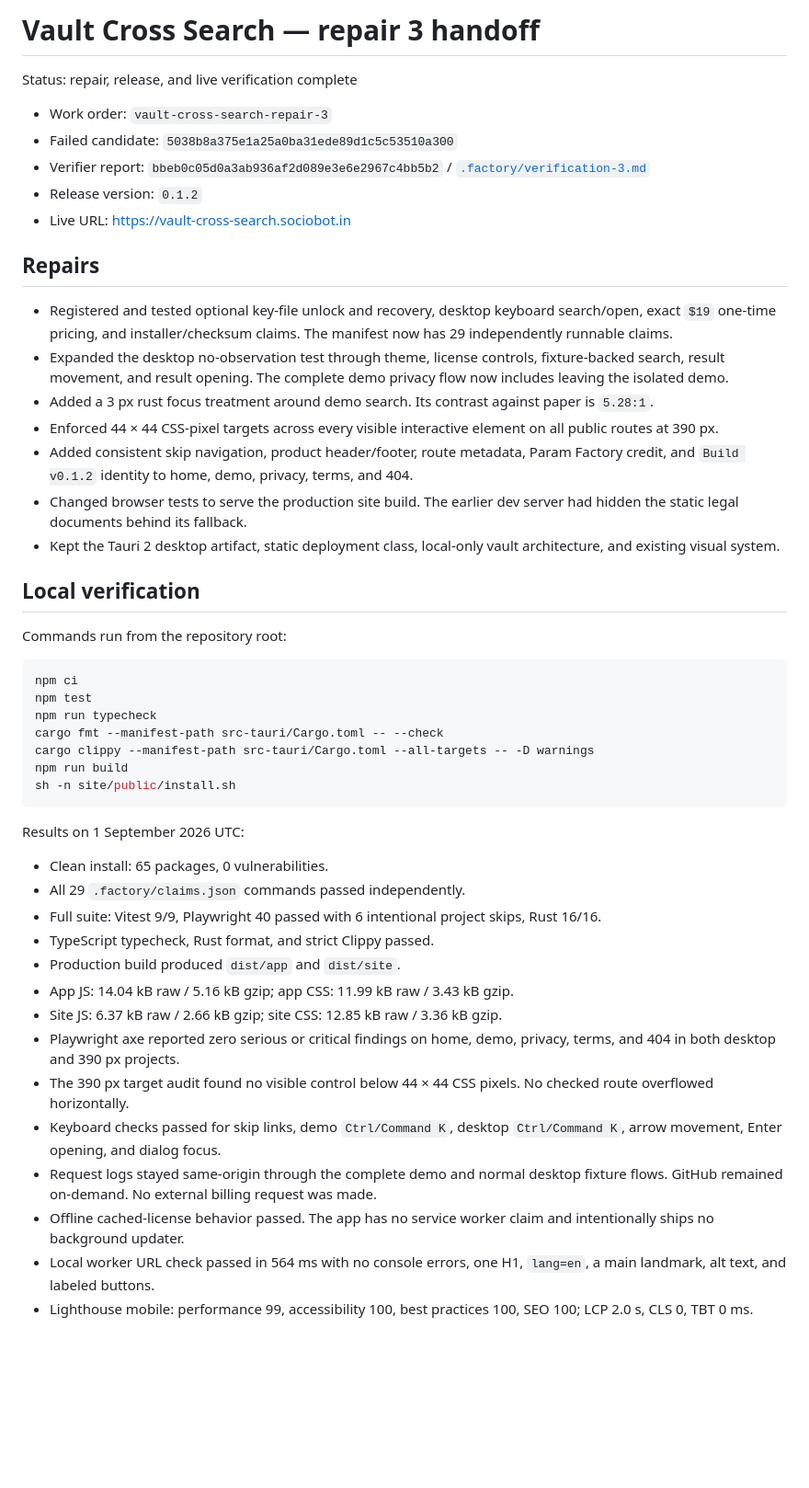
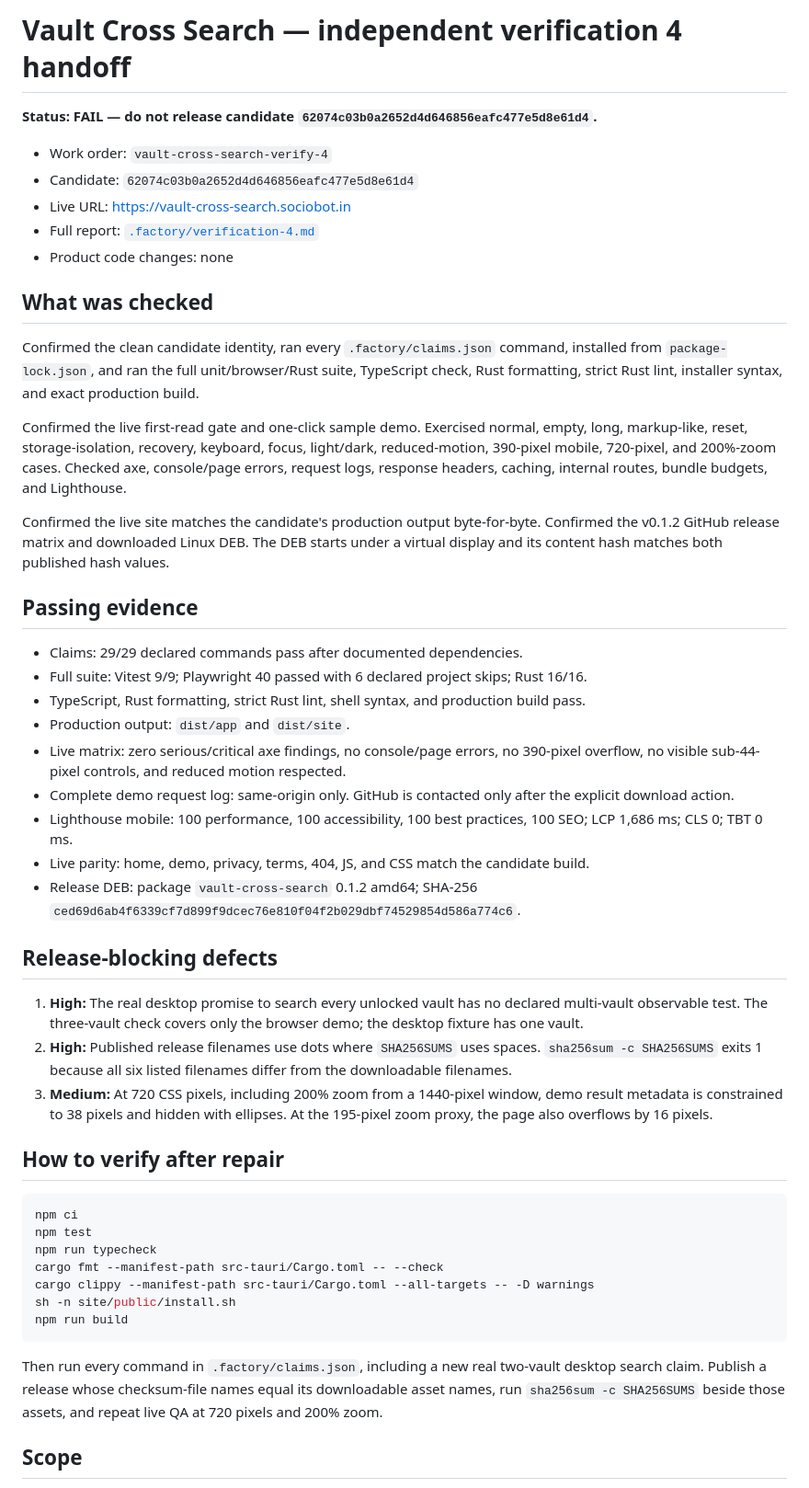
Before and after one commit to B-Divyesh/sf-vault-cross-search, a Markdown page: .factory/handoff.md, the part around one of its changes. Shown at 92% size. Drawn GitHub-style; blank space fills up the shorter version.

Commit message:
docs: record independent verification 4

````diff
--- a/.factory/handoff.md
+++ b/.factory/handoff.md
@@ -1,26 +1,40 @@
-# Vault Cross Search — repair 3 handoff
+# Vault Cross Search — independent verification 4 handoff
 
-Status: repair, release, and live verification complete
+**Status: FAIL — do not release candidate `62074c03b0a2652d4d646856eafc477e5d8e61d4`.**
 
-- Work order: `vault-cross-search-repair-3`
-- Failed candidate: `5038b8a375e1a25a0ba31ede89d1c5c53510a300`
-- Verifier report: `bbeb0c05d0a3ab936af2d089e3e6e2967c4bb5b2` / [`.factory/verification-3.md`](verification-3.md)
-- Release version: `0.1.2`
+- Work order: `vault-cross-search-verify-4`
+- Candidate: `62074c03b0a2652d4d646856eafc477e5d8e61d4`
 - Live URL: <https://vault-cross-search.sociobot.in>
+- Full report: [`.factory/verification-4.md`](verification-4.md)
+- Product code changes: none
 
-## Repairs
+## What was checked
 
-- Registered and tested optional key-file unlock and recovery, desktop keyboard search/open, exact `$19` one-time pricing, and installer/checksum claims. The manifest now has 29 independently runnable claims.
-- Expanded the desktop no-observation test through theme, license controls, fixture-backed search, result movement, and result opening. The complete demo privacy flow now includes leaving the isolated demo.
-- Added a 3 px rust focus treatment around demo search. Its contrast against paper is `5.28:1`.
-- Enforced 44 × 44 CSS-pixel targets across every visible interactive element on all public routes at 390 px.
-- Added consistent skip navigation, product header/footer, route metadata, Param Factory credit, and `Build v0.1.2` identity to home, demo, privacy, terms, and 404.
-- Changed browser tests to serve the production site build. The earlier dev server had hidden the static legal documents behind its fallback.
-- Kept the Tauri 2 desktop artifact, static deployment class, local-only vault architecture, and existing visual system.
+Confirmed the clean candidate identity, ran every `.factory/claims.json` command, installed from `package-lock.json`, and ran the full unit/browser/Rust suite, TypeScript check, Rust formatting, strict Rust lint, installer syntax, and exact production build.
 
-## Local verification
+Confirmed the live first-read gate and one-click sample demo. Exercised normal, empty, long, markup-like, reset, storage-isolation, recovery, keyboard, focus, light/dark, reduced-motion, 390-pixel mobile, 720-pixel, and 200%-zoom cases. Checked axe, console/page errors, request logs, response headers, caching, internal routes, bundle budgets, and Lighthouse.
 
-Commands run from the repository root:
+Confirmed the live site matches the candidate's production output byte-for-byte. Confirmed the v0.1.2 GitHub release matrix and downloaded Linux DEB. The DEB starts under a virtual display and its content hash matches both published hash values.
+
+## Passing evidence
+
+- Claims: 29/29 declared commands pass after documented dependencies.
+- Full suite: Vitest 9/9; Playwright 40 passed with 6 declared project skips; Rust 16/16.
+- TypeScript, Rust formatting, strict Rust lint, shell syntax, and production build pass.
+- Production output: `dist/app` and `dist/site`.
+- Live matrix: zero serious/critical axe findings, no console/page errors, no 390-pixel overflow, no visible sub-44-pixel controls, and reduced motion respected.
+- Complete demo request log: same-origin only. GitHub is contacted only after the explicit download action.
+- Lighthouse mobile: 100 performance, 100 accessibility, 100 best practices, 100 SEO; LCP 1,686 ms; CLS 0; TBT 0 ms.
+- Live parity: home, demo, privacy, terms, 404, JS, and CSS match the candidate build.
+- Release DEB: package `vault-cross-search` 0.1.2 amd64; SHA-256 `ced69d6ab4f6339cf7d899f9dcec76e810f04f2b029dbf74529854d586a774c6`.
+
+## Release-blocking defects
+
+1. **High:** The real desktop promise to search every unlocked vault has no declared multi-vault observable test. The three-vault check covers only the browser demo; the desktop fixture has one vault.
+2. **High:** Published release filenames use dots where `SHA256SUMS` uses spaces. `sha256sum -c SHA256SUMS` exits 1 because all six listed filenames differ from the downloadable filenames.
+3. **Medium:** At 720 CSS pixels, including 200% zoom from a 1440-pixel window, demo result metadata is constrained to 38 pixels and hidden with ellipses. At the 195-pixel zoom proxy, the page also overflows by 16 pixels.
+
+## How to verify after repair
 
 ```sh
 npm ci
@@ -28,24 +42,11 @@ npm test
 npm run typecheck
 cargo fmt --manifest-path src-tauri/Cargo.toml -- --check
 cargo clippy --manifest-path src-tauri/Cargo.toml --all-targets -- -D warnings
+sh -n site/public/install.sh
 npm run build
-sh -n site/public/install.sh
 ```
 
-Results on 1 September 2026 UTC:
+Then run every command in `.factory/claims.json`, including a new real two-vault desktop search claim. Publish a release whose checksum-file names equal its downloadable asset names, run `sha256sum -c SHA256SUMS` beside those assets, and repeat live QA at 720 pixels and 200% zoom.
 
-- Clean install: 65 packages, 0 vulnerabilities.
-- All 29 `.factory/claims.json` commands passed independently.
-- Full suite: Vitest 9/9, Playwright 40 passed with 6 intentional project skips, Rust 16/16.
-- TypeScript typecheck, Rust format, and strict Clippy passed.
-- Production build produced `dist/app` and `dist/site`.
-- App JS: 14.04 kB raw / 5.16 kB gzip; app CSS: 11.99 kB raw / 3.43 kB gzip.
-- Site JS: 6.37 kB raw / 2.66 kB gzip; site CSS: 12.85 kB raw / 3.36 kB gzip.
-- Playwright axe reported zero serious or critical findings on home, demo, privacy, terms, and 404 in both desktop and 390 px projects.
-- The 390 px target audit found no visible control below 44 × 44 CSS pixels. No checked route overflowed horizontally.
-- Keyboard checks passed for skip links, demo `Ctrl/Command K`, desktop `Ctrl/Command K`, arrow movement, Enter opening, and dialog focus.
-- Request logs stayed same-origin through the complete demo and normal desktop fixture flows. GitHub remained on-demand. No external billing request was made.
-- Offline cached-license behavior passed. The app has no service worker claim and intentionally ships no background updater.
-- Local worker URL check passed in 564 ms with no console errors, one H1, `lang=en`, a main landmark, alt text, and labeled buttons.
-- Lighthouse mobile: performance 99, accessibility 100, best practices 100, SEO 100; LCP 2.0 s, CLS 0, TBT 0 ms.
+## Scope
 
````
Also changed, not shown: other parts of .factory/handoff.md (+1 -22 lines), .factory/verification-4.md (added, +156 -0 lines).
